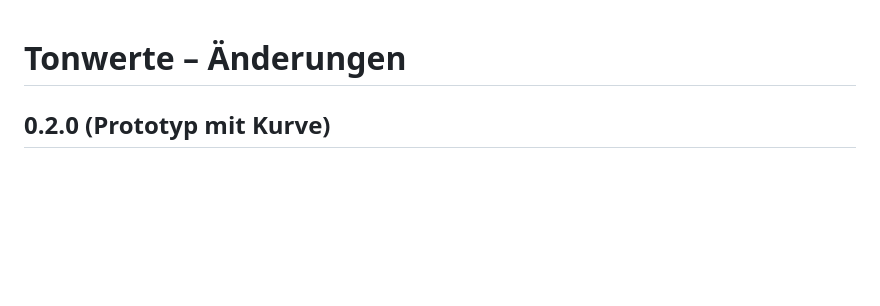
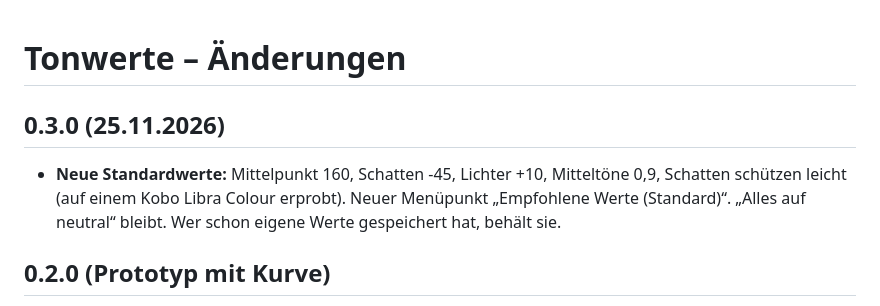
Before and after one commit to Akrota/koreader-comic-levels, a Markdown page: CHANGELOG.md, the part around the change. GitHub-like rendering; blank space fills up the shorter version.

```diff
--- a/CHANGELOG.md
+++ b/CHANGELOG.md
@@ -1,4 +1,8 @@
 # Tonwerte – Änderungen
+
+## 0.3.0 (25.11.2026)
+
+- **Neue Standardwerte:** Mittelpunkt 160, Schatten -45, Lichter +10, Mitteltöne 0,9, Schatten schützen leicht (auf einem Kobo Libra Colour erprobt). Neuer Menüpunkt „Empfohlene Werte (Standard)“. „Alles auf neutral“ bleibt. Wer schon eigene Werte gespeichert hat, behält sie.
 
 ## 0.2.0 (Prototyp mit Kurve)
 
```
Also changed, not shown: README.de.md (+8 -6 lines), README.md (+8 -6 lines), docs/screenshots/how-it-works.png, docs/screenshots/menu.png, docs/screenshots/protect-shadows.png, 3 other files.
